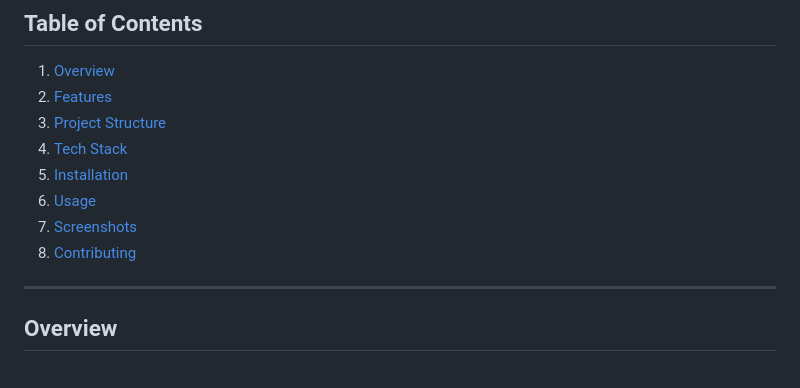
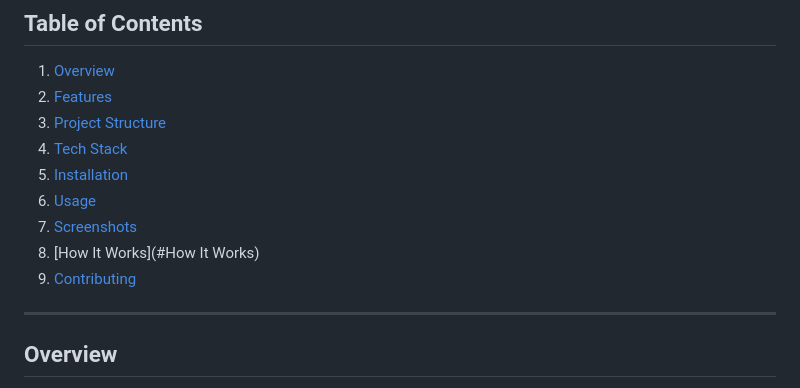
Before and after one commit to kalyan09122003/Transferring-learning-for-Classification-of-Poultry-Disease, a Markdown page: readme.md, the part around one of its changes. Drawn GitHub-style.

```diff
--- a/readme.md
+++ b/readme.md
@@ -8,7 +8,8 @@
 5. [Installation](#installation)
 6. [Usage](#usage)
 7. [Screenshots](#screenshots)
-8. [Contributing](#contributing)
+8. [How It Works](#How It Works)
+9. [Contributing](#contributing)
 
 
 ---
```
Also changed, not shown: other parts of readme.md (+7 -7 lines).
